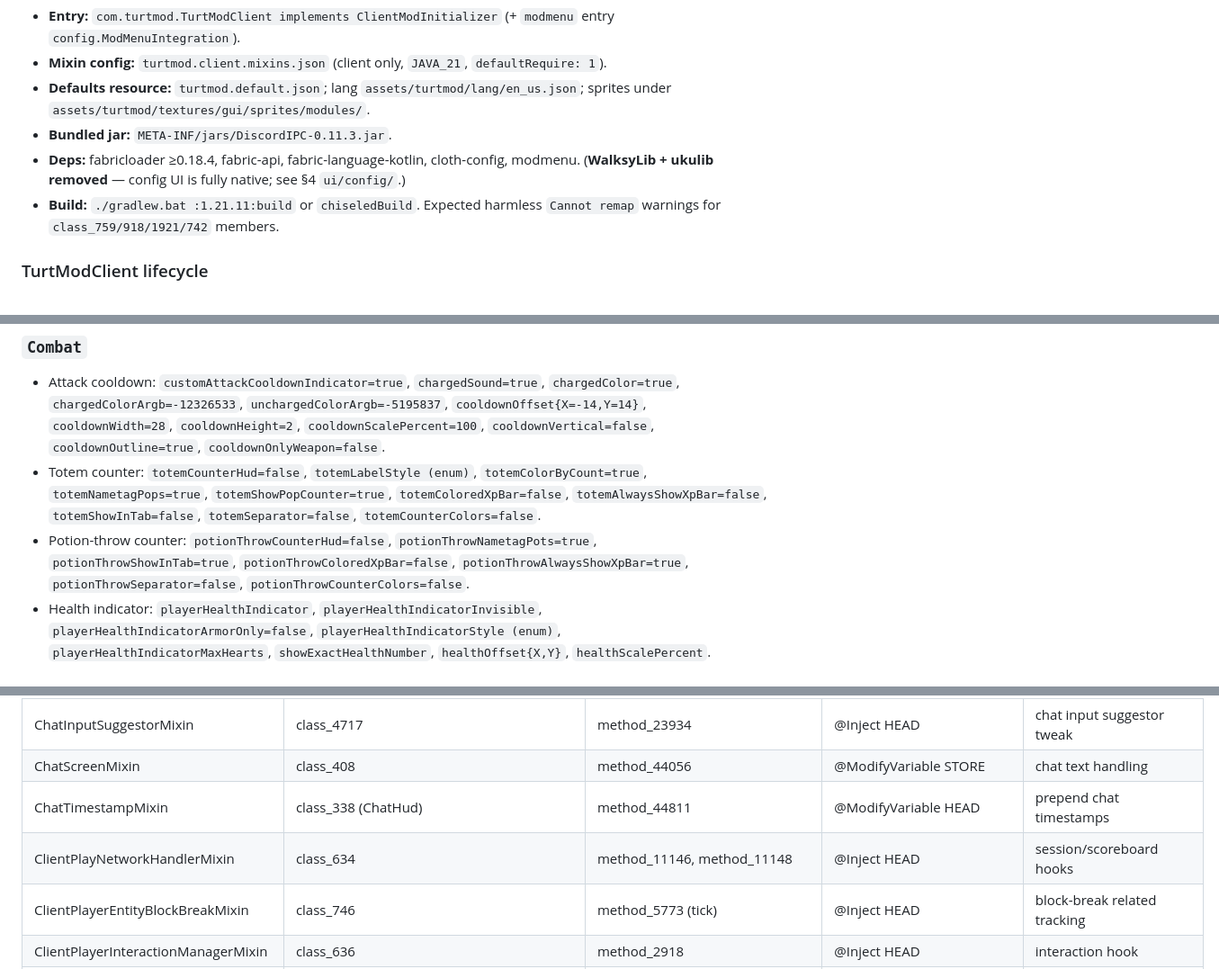
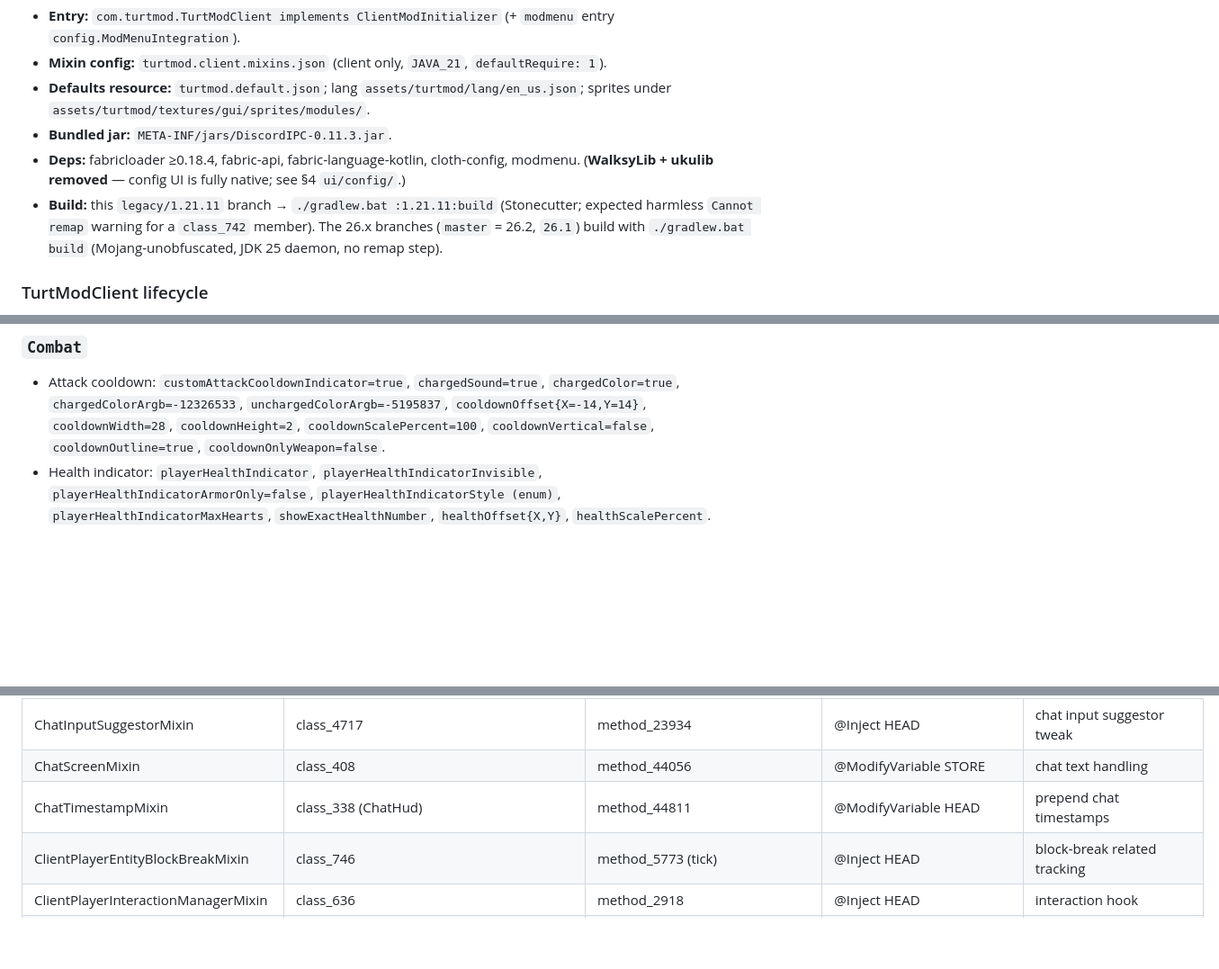
Before and after one commit to ItsTZy/Turtmod, a Markdown page: TECHNICAL.md, 3 parts joined by grey strips. Shown at 90% size. GitHub-like rendering; blank space fills up the shorter version.

```diff
--- a/TECHNICAL.md
+++ b/TECHNICAL.md
@@ -13,7 +13,7 @@ All Minecraft names are **intermediary** (`class_/method_/field_`); friendly nam
 - **Defaults resource:** `turtmod.default.json`; lang `assets/turtmod/lang/en_us.json`; sprites under `assets/turtmod/textures/gui/sprites/modules/`.
 - **Bundled jar:** `META-INF/jars/DiscordIPC-0.11.3.jar`.
 - **Deps:** fabricloader ≥0.18.4, fabric-api, fabric-language-kotlin, cloth-config, modmenu. (**WalksyLib + ukulib removed** — config UI is fully native; see §4 `ui/config/`.)
-- **Build:** `./gradlew.bat :1.21.11:build` or `chiseledBuild`. Expected harmless `Cannot remap` warnings for `class_759/918/1921/742` members.
+- **Build:** this `legacy/1.21.11` branch → `./gradlew.bat :1.21.11:build` (Stonecutter; expected harmless `Cannot remap` warning for a `class_742` member). The 26.x branches (`master` = 26.2, `26.1`) build with `./gradlew.bat build` (Mojang-unobfuscated, JDK 25 daemon, no remap step).
 
 ### TurtModClient lifecycle
 - `onInitializeClient()`: builds keybind categories, registers all keybinds, registers `/turtmod` command tree, registers `ClientTickEvents` tick handler, `HudRenderCallback`/screen events, `KitIO.init()`, Discord RPC, resource-reload listener.
@@ -46,8 +46,6 @@ Persisted as `config/turtmod.json` via `ConfigManager` (GSON, pretty). `load()`
 
 ### `Combat`
 - Attack cooldown: `customAttackCooldownIndicator=true`, `chargedSound=true`, `chargedColor=true`, `chargedColorArgb=-12326533`, `unchargedColorArgb=-5195837`, `cooldownOffset{X=-14,Y=14}`, `cooldownWidth=28`, `cooldownHeight=2`, `cooldownScalePercent=100`, `cooldownVertical=false`, `cooldownOutline=true`, `cooldownOnlyWeapon=false`.
-- Totem counter: `totemCounterHud=false`, `totemLabelStyle (enum)`, `totemColorByCount=true`, `totemNametagPops=true`, `totemShowPopCounter=true`, `totemColoredXpBar=false`, `totemAlwaysShowXpBar=false`, `totemShowInTab=false`, `totemSeparator=false`, `totemCounterColors=false`.
-- Potion-throw counter: `potionThrowCounterHud=false`, `potionThrowNametagPots=true`, `potionThrowShowInTab=true`, `potionThrowColoredXpBar=false`, `potionThrowAlwaysShowXpBar=true`, `potionThrowSeparator=false`, `potionThrowCounterColors=false`.
 - Health indicator: `playerHealthIndicator`, `playerHealthIndicatorInvisible`, `playerHealthIndicatorArmorOnly=false`, `playerHealthIndicatorStyle (enum)`, `playerHealthIndicatorMaxHearts`, `showExactHealthNumber`, `healthOffset{X,Y}`, `healthScalePercent`.
 
 ### `Hud`
@@ -90,7 +88,6 @@ Persisted as `config/turtmod.json` via `ConfigManager` (GSON, pretty). `load()`
 | ChatInputSuggestorMixin | class_4717 | method_23934 | @Inject HEAD | chat input suggestor tweak |
 | ChatScreenMixin | class_408 | method_44056 | @ModifyVariable STORE | chat text handling |
 | ChatTimestampMixin | class_338 (ChatHud) | method_44811 | @ModifyVariable HEAD | prepend chat timestamps |
-| ClientPlayNetworkHandlerMixin | class_634 | method_11146, method_11148 | @Inject HEAD | session/scoreboard hooks |
 | ClientPlayerEntityBlockBreakMixin | class_746 | method_5773 (tick) | @Inject HEAD | block-break related tracking |
 | ClientPlayerInteractionManagerMixin | class_636 | method_2918 | @Inject HEAD | interaction hook |
 | ClientWorldMixin | class_638 | method_43207 | @Inject HEAD | world add-entity / trails / pearl hook |
```
Also changed, not shown: other parts of TECHNICAL.md (+1 -8 lines), OVERVIEW.md (+12 -10 lines).
